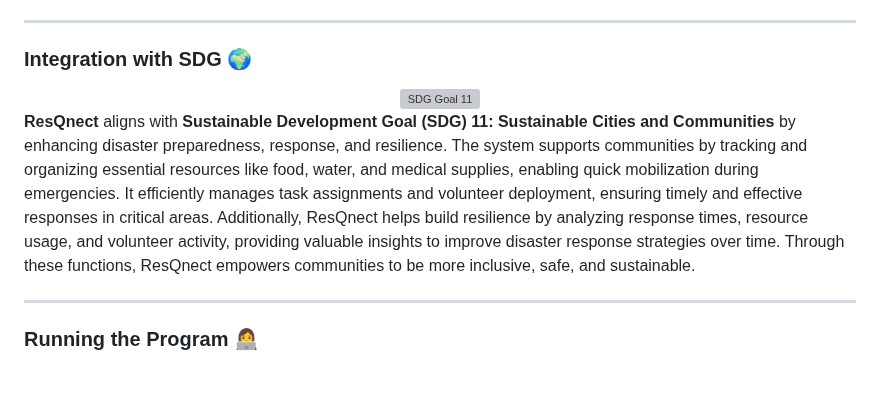
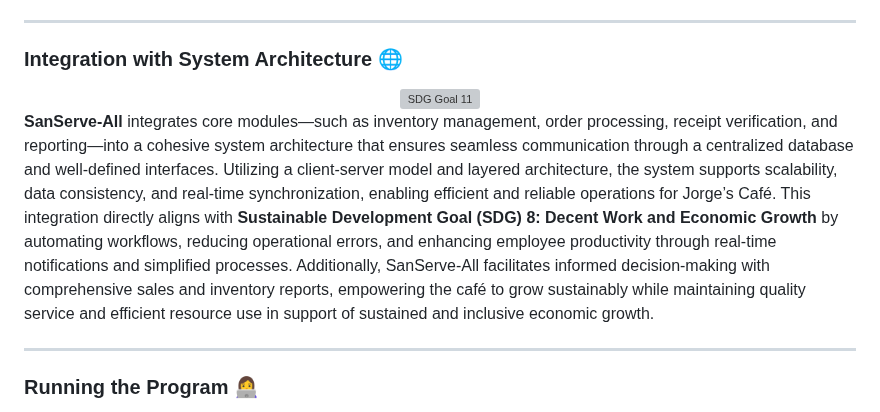
Before and after one commit to yshlae/Jorge-s-Casa-de-Sans-Rival-Cafe, a Markdown page: README.md, the part around the change. GitHub-like rendering; blank space fills up the shorter version; grey boxes are pictures that could not be loaded.

```diff
--- a/README.md
+++ b/README.md
@@ -70,12 +70,12 @@ In developing SanServe-All, various system design principles and methodologies w
 <hr class="w-48 h-1 mx-auto my-4 bg-gray-100 border-0 rounded md:my-10 dark:bg-gray-700">
 </div>
 
-### Integration with SDG 🌍
+### Integration with System Architecture 🌐
 <div align="center">
   <img src="https://github.com/yshlae/ResQnect/blob/main/images/SDG%20Goal%2011.png" alt="SDG Goal 11" width="1000">
 </div>
 
-**ResQnect** aligns with **Sustainable Development Goal (SDG) 11: Sustainable Cities and Communities** by enhancing disaster preparedness, response, and resilience. The system supports communities by tracking and organizing essential resources like food, water, and medical supplies, enabling quick mobilization during emergencies. It efficiently manages task assignments and volunteer deployment, ensuring timely and effective responses in critical areas. Additionally, ResQnect helps build resilience by analyzing response times, resource usage, and volunteer activity, providing valuable insights to improve disaster response strategies over time. Through these functions, ResQnect empowers communities to be more inclusive, safe, and sustainable.
+**SanServe-All** integrates core modules—such as inventory management, order processing, receipt verification, and reporting—into a cohesive system architecture that ensures seamless communication through a centralized database and well-defined interfaces. Utilizing a client-server model and layered architecture, the system supports scalability, data consistency, and real-time synchronization, enabling efficient and reliable operations for Jorge’s Café. This integration directly aligns with **Sustainable Development Goal (SDG) 8: Decent Work and Economic Growth** by automating workflows, reducing operational errors, and enhancing employee productivity through real-time notifications and simplified processes. Additionally, SanServe-All facilitates informed decision-making with comprehensive sales and inventory reports, empowering the café to grow sustainably while maintaining quality service and efficient resource use in support of sustained and inclusive economic growth.
 
  <hr class="w-48 h-1 mx-auto my-4 bg-gray-100 border-0 rounded md:my-10 dark:bg-gray-700">
 </div>
```
